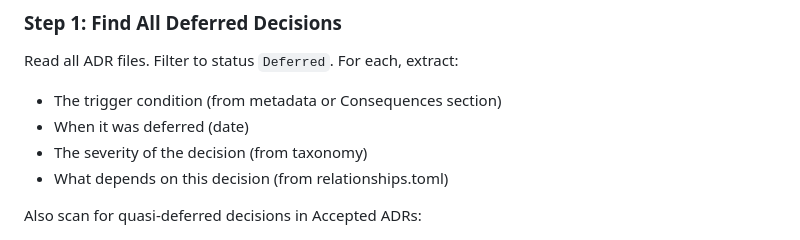
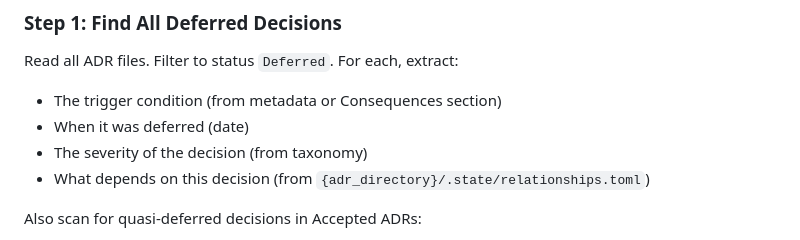
Before and after one commit to ThePyProgrammer/blueprint, a Markdown page: commands/debt.md, the part around the change. Rendered like a GitHub page.

```diff
--- a/commands/debt.md
+++ b/commands/debt.md
@@ -31,7 +31,7 @@ Read all ADR files. Filter to status `Deferred`. For each, extract:
 - The trigger condition (from metadata or Consequences section)
 - When it was deferred (date)
 - The severity of the decision (from taxonomy)
-- What depends on this decision (from relationships.toml)
+- What depends on this decision (from `{adr_directory}/.state/relationships.toml`)
 
 Also scan for quasi-deferred decisions in Accepted ADRs:
 - Consequences that say "revisit when...", "defer until...", "reconsider if..."
```
Also changed, not shown: commands/status.md (+2 -2 lines).
